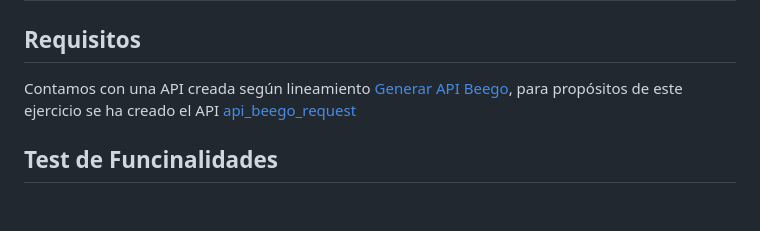
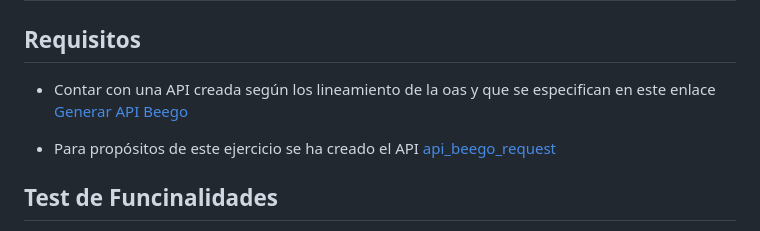
Before and after one commit to udistrital/lineamientos_oas, a Markdown page: pruebas_unitarias_api_beego/crud_test.md, the part around the change printed below. GitHub-like rendering; blank space fills up the shorter version.

```diff
--- a/pruebas_unitarias_api_beego/crud_test.md
+++ b/pruebas_unitarias_api_beego/crud_test.md
@@ -2,7 +2,9 @@
 
 ## Requisitos
 
-Contamos con una API creada según lineamiento [Generar API Beego](/generacion_de_apis/generar_api.md), para propósitos de este ejercicio se ha creado el API  [api_beego_request](https://github.com/udistrital/api_beego_request)
+- Contar con una API creada según los lineamiento de la oas y que se especifican en este enlace [Generar API Beego](/generacion_de_apis/generar_api.md)
+
+- Para propósitos de este ejercicio se ha creado el API  [api_beego_request](https://github.com/udistrital/api_beego_request)
 
 ## Test de Funcinalidades
 
```
Also changed, not shown: other parts of pruebas_unitarias_api_beego/crud_test.md (+4 -4 lines), pruebas_unitarias_api_beego/img/test_02.png, pruebas_unitarias_api_beego/img/test_04.png.
